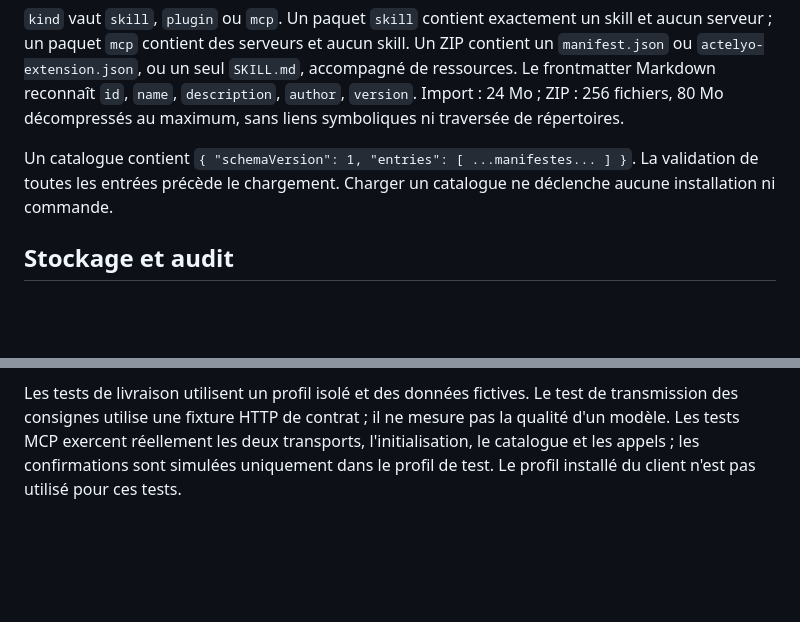
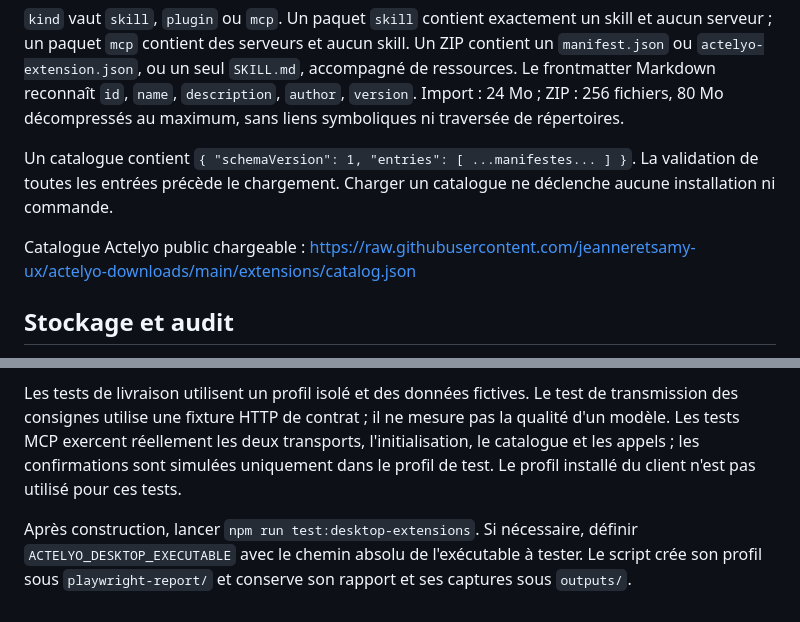
Before and after one commit to jeanneretsamy-ux/actelyo-downloads, a Markdown page: extensions/README.md, 2 parts joined by grey strips. Rendered like a GitHub page; blank space fills up the shorter version.

Commit message:
docs: explain extension catalog formats, permissions and validation

```diff
--- a/extensions/README.md
+++ b/extensions/README.md
@@ -50,6 +50,8 @@ Le catalogue initial contient deux skills de synthèse/relecture, un MCP d'outil
 
 Un catalogue contient `{ "schemaVersion": 1, "entries": [ ...manifestes... ] }`. La validation de toutes les entrées précède le chargement. Charger un catalogue ne déclenche aucune installation ni commande.
 
+Catalogue Actelyo public chargeable : https://raw.githubusercontent.com/jeanneretsamy-ux/actelyo-downloads/main/extensions/catalog.json
+
 ## Stockage et audit
 
 Registre : `%APPDATA%/Actelyo ERP/extensions/extensions.sqlite`. Ressources : `extensions/packages/<empreinte>/`. Ces fichiers sont séparés de `local-workspace/knowledge.sqlite`. Les anciens skills sont repris une seule fois dans le registre, avec leur état d'activation, sans supprimer les lignes d'origine. Les pièces et l'index RAG restent conservés.
@@ -61,3 +63,5 @@ Le journal couvre revue, installation, modification, restauration, activation, a
 Installer les dépendances du dépôt puis exécuter `npm run electron:build` sur Windows. Le SDK MCP et js-yaml sont des dépendances du projet. Le catalogue et le serveur intégré sont des fichiers versionnés sous `public/extensions/`, copiés dans `dist/extensions/` par Vite. Le client MCP et le registre sont compilés dans le processus principal Electron, sans Node dans le renderer.
 
 Les tests de livraison utilisent un profil isolé et des données fictives. Le test de transmission des consignes utilise une fixture HTTP de contrat ; il ne mesure pas la qualité d'un modèle. Les tests MCP exercent réellement les deux transports, l'initialisation, le catalogue et les appels ; les confirmations sont simulées uniquement dans le profil de test. Le profil installé du client n'est pas utilisé pour ces tests.
+
+Après construction, lancer `npm run test:desktop-extensions`. Si nécessaire, définir `ACTELYO_DESKTOP_EXECUTABLE` avec le chemin absolu de l'exécutable à tester. Le script crée son profil sous `playwright-report/` et conserve son rapport et ses captures sous `outputs/`.
```
